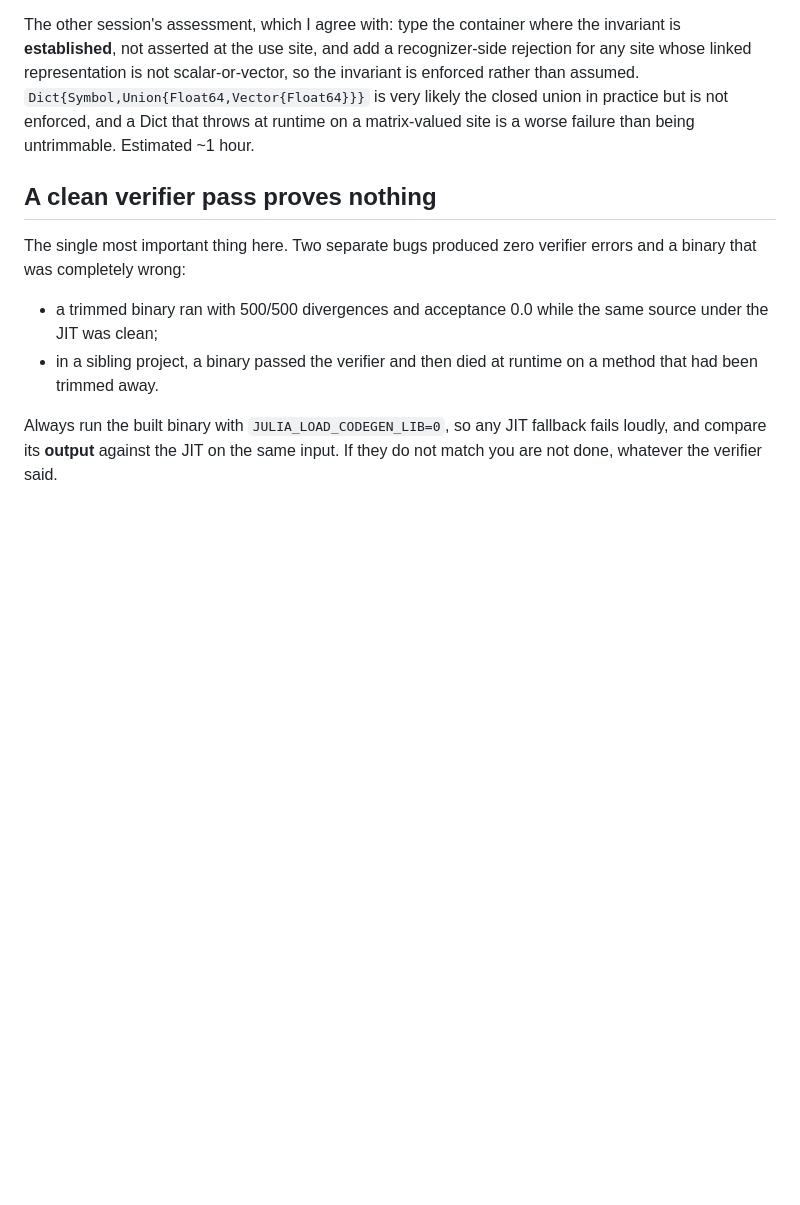
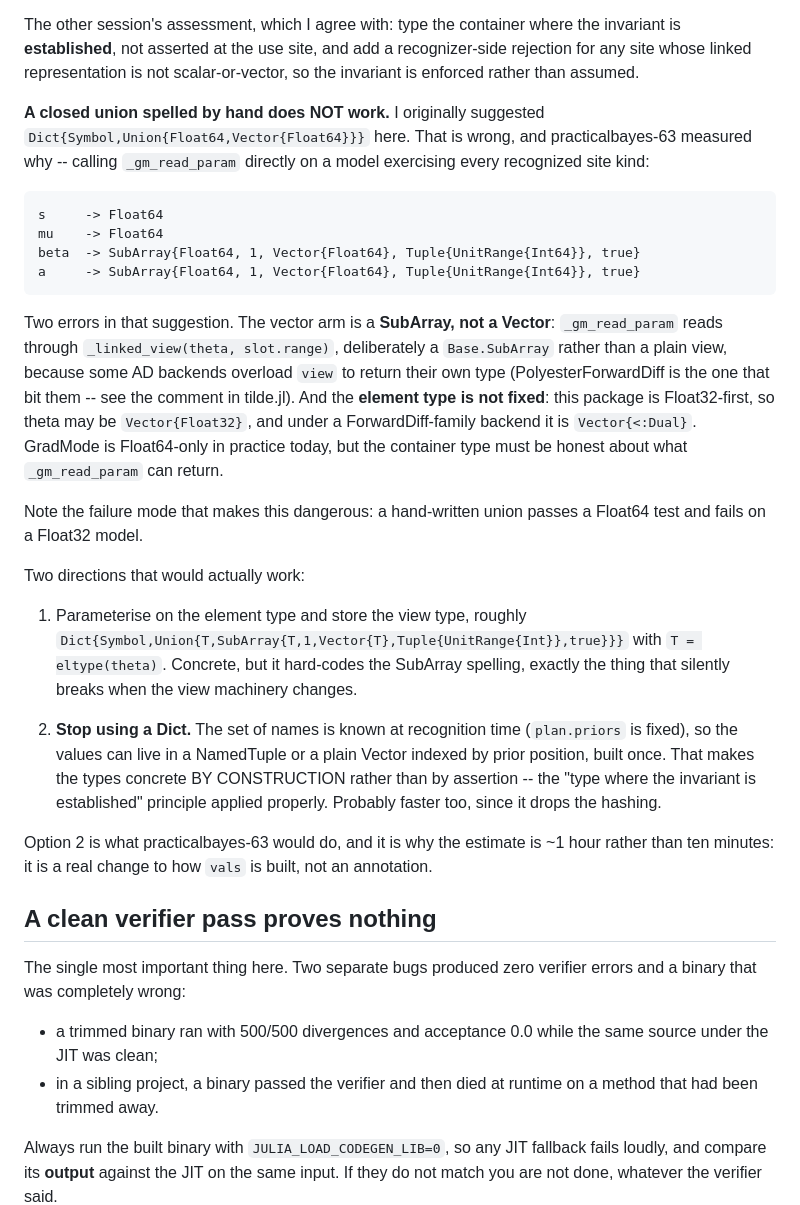
Before and after one commit to EvoArt/PracticalBayes, a Markdown page: trimtest/HANDOVER.md, the part around the change. Drawn GitHub-style; blank space fills up the shorter version.

Commit message:
trimtest: correct the vals container advice
The suggested Dict{Symbol,Union{Float64,Vector{Float64}}} was wrong on both
arms. _gm_read_param returns a SubArray for vector sites, not a Vector,
because _linked_view is deliberately a Base.SubArray; and the element type is
not fixed, since the package is Float32-first and AD backends pass Duals.

Record the measured types and the two directions that would actually work,
the better of which drops the Dict for a NamedTuple or position-indexed
Vector built from plan.priors.

```diff
--- a/trimtest/HANDOVER.md
+++ b/trimtest/HANDOVER.md
@@ -96,9 +96,47 @@ The other session's assessment, which I agree with: type the container where
 the invariant is **established**, not asserted at the use site, and add a
 recognizer-side rejection for any site whose linked representation is not
 scalar-or-vector, so the invariant is enforced rather than assumed.
-`Dict{Symbol,Union{Float64,Vector{Float64}}}` is very likely the closed union
-in practice but is not enforced, and a Dict that throws at runtime on a
-matrix-valued site is a worse failure than being untrimmable. Estimated ~1 hour.
+
+**A closed union spelled by hand does NOT work.** I originally suggested
+`Dict{Symbol,Union{Float64,Vector{Float64}}}` here. That is wrong, and
+practicalbayes-63 measured why -- calling `_gm_read_param` directly on a model
+exercising every recognized site kind:
+
+    s     -> Float64
+    mu    -> Float64
+    beta  -> SubArray{Float64, 1, Vector{Float64}, Tuple{UnitRange{Int64}}, true}
+    a     -> SubArray{Float64, 1, Vector{Float64}, Tuple{UnitRange{Int64}}, true}
+
+Two errors in that suggestion. The vector arm is a **SubArray, not a Vector**:
+`_gm_read_param` reads through `_linked_view(theta, slot.range)`, deliberately
+a `Base.SubArray` rather than a plain view, because some AD backends overload
+`view` to return their own type (PolyesterForwardDiff is the one that bit them
+-- see the comment in tilde.jl). And the **element type is not fixed**: this
+package is Float32-first, so theta may be `Vector{Float32}`, and under a
+ForwardDiff-family backend it is `Vector{<:Dual}`. GradMode is Float64-only in
+practice today, but the container type must be honest about what
+`_gm_read_param` can return.
+
+Note the failure mode that makes this dangerous: a hand-written union passes a
+Float64 test and fails on a Float32 model.
+
+Two directions that would actually work:
+
+1. Parameterise on the element type and store the view type, roughly
+   `Dict{Symbol,Union{T,SubArray{T,1,Vector{T},Tuple{UnitRange{Int}},true}}}`
+   with `T = eltype(theta)`. Concrete, but it hard-codes the SubArray spelling,
+   exactly the thing that silently breaks when the view machinery changes.
+
+2. **Stop using a Dict.** The set of names is known at recognition time
+   (`plan.priors` is fixed), so the values can live in a NamedTuple or a plain
+   Vector indexed by prior position, built once. That makes the types concrete
+   BY CONSTRUCTION rather than by assertion -- the "type where the invariant is
+   established" principle applied properly. Probably faster too, since it drops
+   the hashing.
+
+Option 2 is what practicalbayes-63 would do, and it is why the estimate is
+~1 hour rather than ten minutes: it is a real change to how `vals` is built,
+not an annotation.
 
 ## A clean verifier pass proves nothing
 
```
